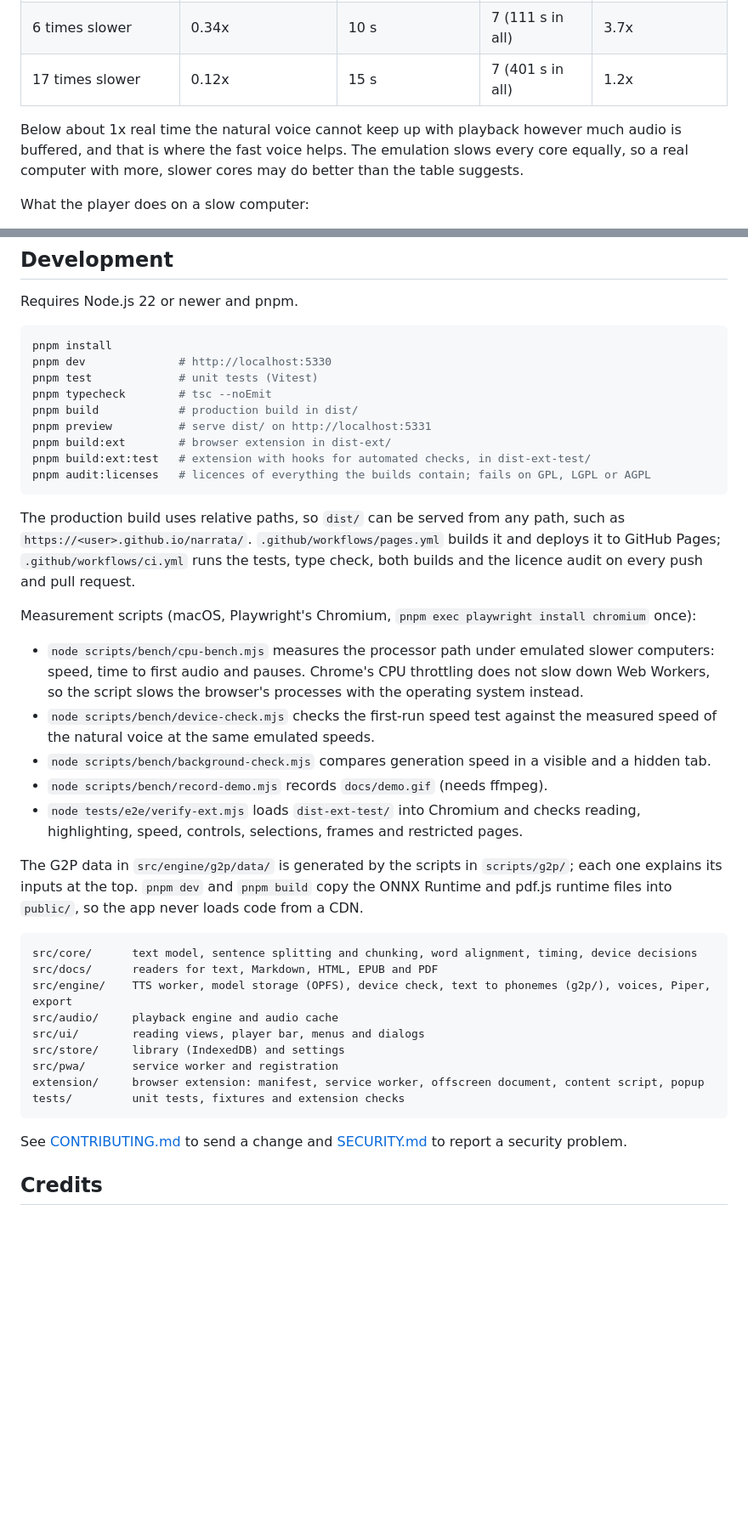
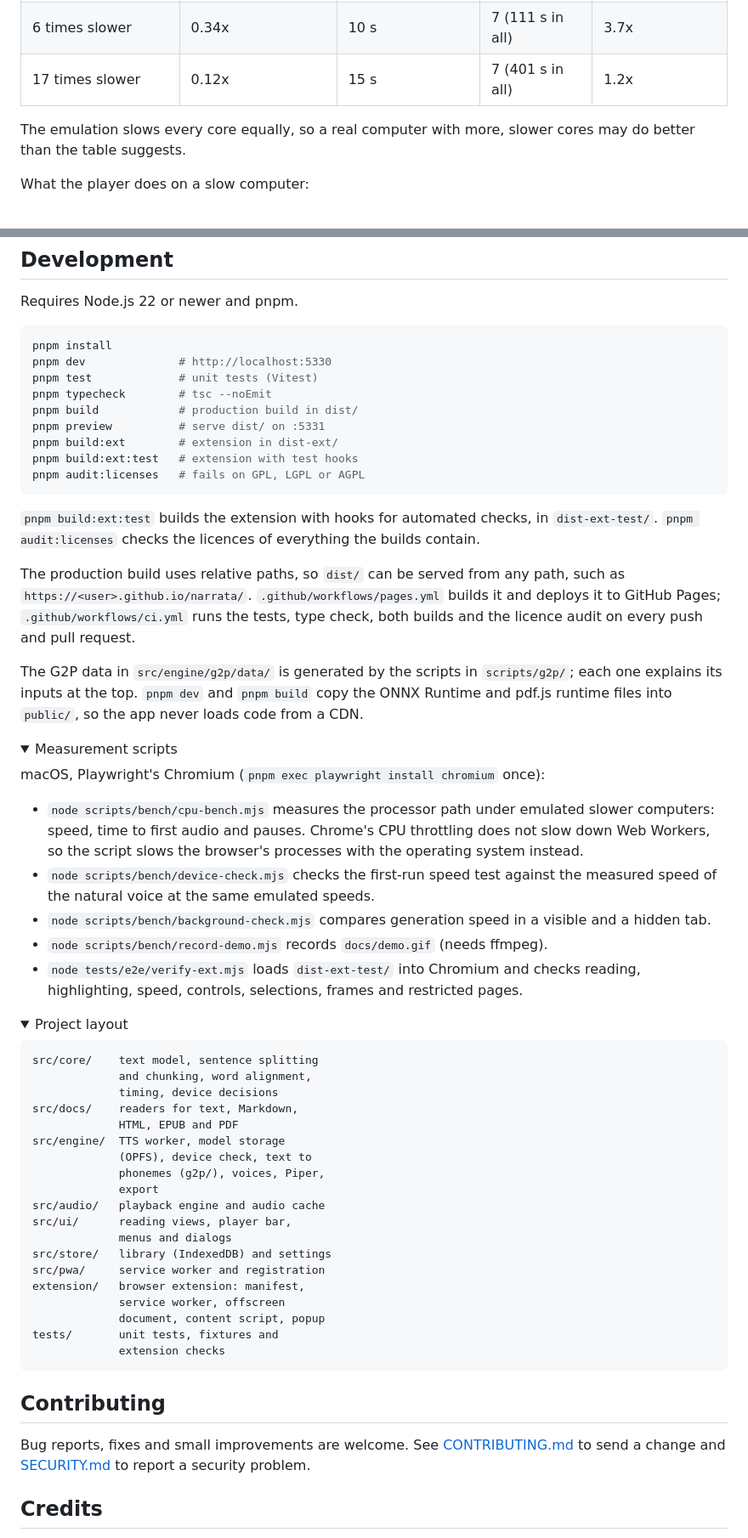
Before and after one commit to Kernel-Hunter/narrata, a Markdown page: README.md, 2 parts joined by grey strips. Shown: that part at 85% size. Drawn GitHub-style; folded sections open; blank space fills up the shorter version.

````diff
--- a/README.md
+++ b/README.md
@@ -104,7 +170,9 @@ How fast the natural voice runs depends on the computer. On an Apple M5 laptop i
 | 6 times slower | 0.34x | 10 s | 7 (111 s in all) | 3.7x |
 | 17 times slower | 0.12x | 15 s | 7 (401 s in all) | 1.2x |
 
-Below about 1x real time the natural voice cannot keep up with playback however much audio is buffered, and that is where the fast voice helps. The emulation slows every core equally, so a real computer with more, slower cores may do better than the table suggests.
+The emulation slows every core equally, so a real computer with more, slower cores may do better than the table suggests.
+
+</details>
 
 What the player does on a slow computer:
 
@@ -131,15 +199,22 @@ pnpm dev              # http://localhost:5330
 pnpm test             # unit tests (Vitest)
 pnpm typecheck        # tsc --noEmit
 pnpm build            # production build in dist/
-pnpm preview          # serve dist/ on http://localhost:5331
-pnpm build:ext        # browser extension in dist-ext/
-pnpm build:ext:test   # extension with hooks for automated checks, in dist-ext-test/
-pnpm audit:licenses   # licences of everything the builds contain; fails on GPL, LGPL or AGPL
+pnpm preview          # serve dist/ on :5331
+pnpm build:ext        # extension in dist-ext/
+pnpm build:ext:test   # extension with test hooks
+pnpm audit:licenses   # fails on GPL, LGPL or AGPL
 ```
+
+`pnpm build:ext:test` builds the extension with hooks for automated checks, in `dist-ext-test/`. `pnpm audit:licenses` checks the licences of everything the builds contain.
 
 The production build uses relative paths, so `dist/` can be served from any path, such as `https://<user>.github.io/narrata/`. `.github/workflows/pages.yml` builds it and deploys it to GitHub Pages; `.github/workflows/ci.yml` runs the tests, type check, both builds and the licence audit on every push and pull request.
 
-Measurement scripts (macOS, Playwright's Chromium, `pnpm exec playwright install chromium` once):
+The G2P data in `src/engine/g2p/data/` is generated by the scripts in `scripts/g2p/`; each one explains its inputs at the top. `pnpm dev` and `pnpm build` copy the ONNX Runtime and pdf.js runtime files into `public/`, so the app never loads code from a CDN.
+
+<details>
+<summary>Measurement scripts</summary>
+
+macOS, Playwright's Chromium (`pnpm exec playwright install chromium` once):
 
 - `node scripts/bench/cpu-bench.mjs` measures the processor path under emulated slower computers: speed, time to first audio and pauses. Chrome's CPU throttling does not slow down Web Workers, so the script slows the browser's processes with the operating system instead.
 - `node scripts/bench/device-check.mjs` checks the first-run speed test against the measured speed of the natural voice at the same emulated speeds.
@@ -147,21 +222,38 @@ Measurement scripts (macOS, Playwright's Chromium, `pnpm exec playwright install
 - `node scripts/bench/record-demo.mjs` records `docs/demo.gif` (needs ffmpeg).
 - `node tests/e2e/verify-ext.mjs` loads `dist-ext-test/` into Chromium and checks reading, highlighting, speed, controls, selections, frames and restricted pages.
 
-The G2P data in `src/engine/g2p/data/` is generated by the scripts in `scripts/g2p/`; each one explains its inputs at the top. `pnpm dev` and `pnpm build` copy the ONNX Runtime and pdf.js runtime files into `public/`, so the app never loads code from a CDN.
+</details>
+
+<details>
+<summary>Project layout</summary>
 
 ```
-src/core/      text model, sentence splitting and chunking, word alignment, timing, device decisions
-src/docs/      readers for text, Markdown, HTML, EPUB and PDF
-src/engine/    TTS worker, model storage (OPFS), device check, text to phonemes (g2p/), voices, Piper, export
-src/audio/     playback engine and audio cache
-src/ui/        reading views, player bar, menus and dialogs
-src/store/     library (IndexedDB) and settings
-src/pwa/       service worker and registration
-extension/     browser extension: manifest, service worker, offscreen document, content script, popup
-tests/         unit tests, fixtures and extension checks
+src/core/    text model, sentence splitting
+             and chunking, word alignment,
+             timing, device decisions
+src/docs/    readers for text, Markdown,
+             HTML, EPUB and PDF
+src/engine/  TTS worker, model storage
+             (OPFS), device check, text to
+             phonemes (g2p/), voices, Piper,
+             export
+src/audio/   playback engine and audio cache
+src/ui/      reading views, player bar,
+             menus and dialogs
+src/store/   library (IndexedDB) and settings
+src/pwa/     service worker and registration
+extension/   browser extension: manifest,
+             service worker, offscreen
+             document, content script, popup
+tests/       unit tests, fixtures and
+             extension checks
 ```
 
-See [CONTRIBUTING.md](CONTRIBUTING.md) to send a change and [SECURITY.md](SECURITY.md) to report a security problem.
+</details>
+
+## Contributing
+
+Bug reports, fixes and small improvements are welcome. See [CONTRIBUTING.md](CONTRIBUTING.md) to send a change and [SECURITY.md](SECURITY.md) to report a security problem.
 
 ## Credits
 
````
Also changed, not shown: other parts of README.md (+101 -35 lines), docs/launch.md (+14 -14 lines), docs/readme/narrata-banner-dark.png (added), docs/readme/narrata-banner-light.png (added), docs/readme/open-narrata-dark.png (added), docs/readme/open-narrata-light.png (added), docs/readme/voice-choice.png (added).
